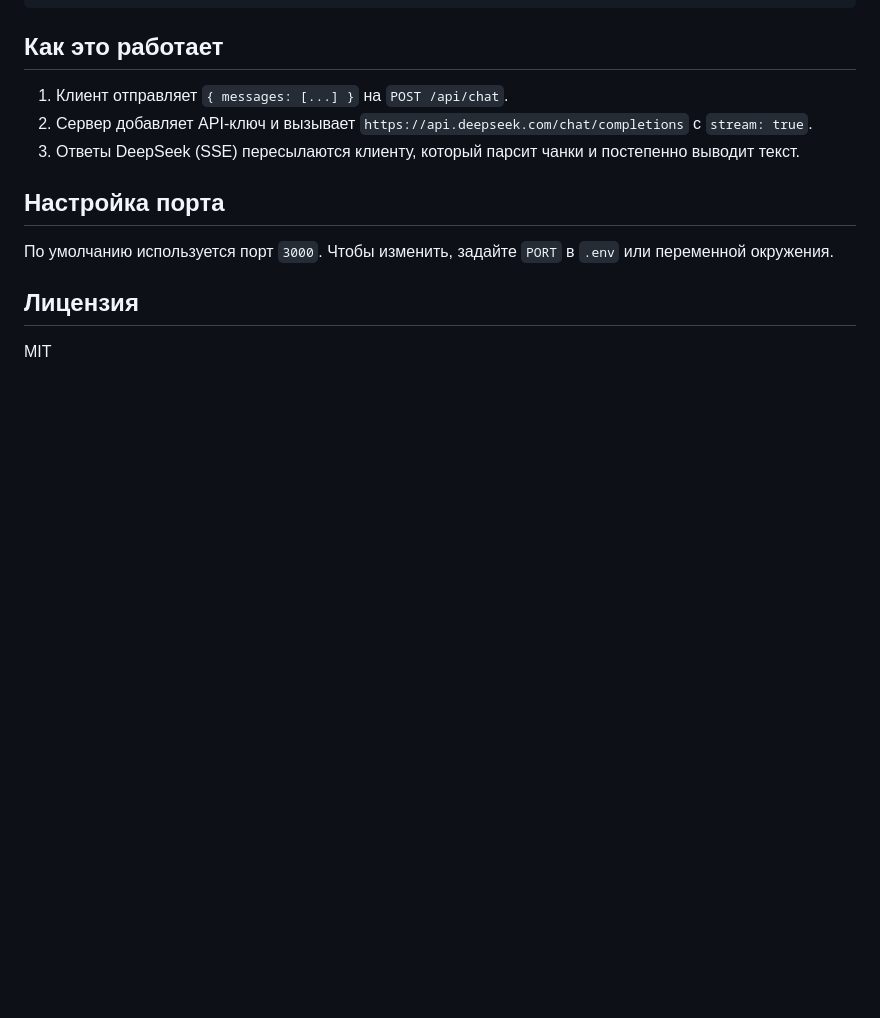
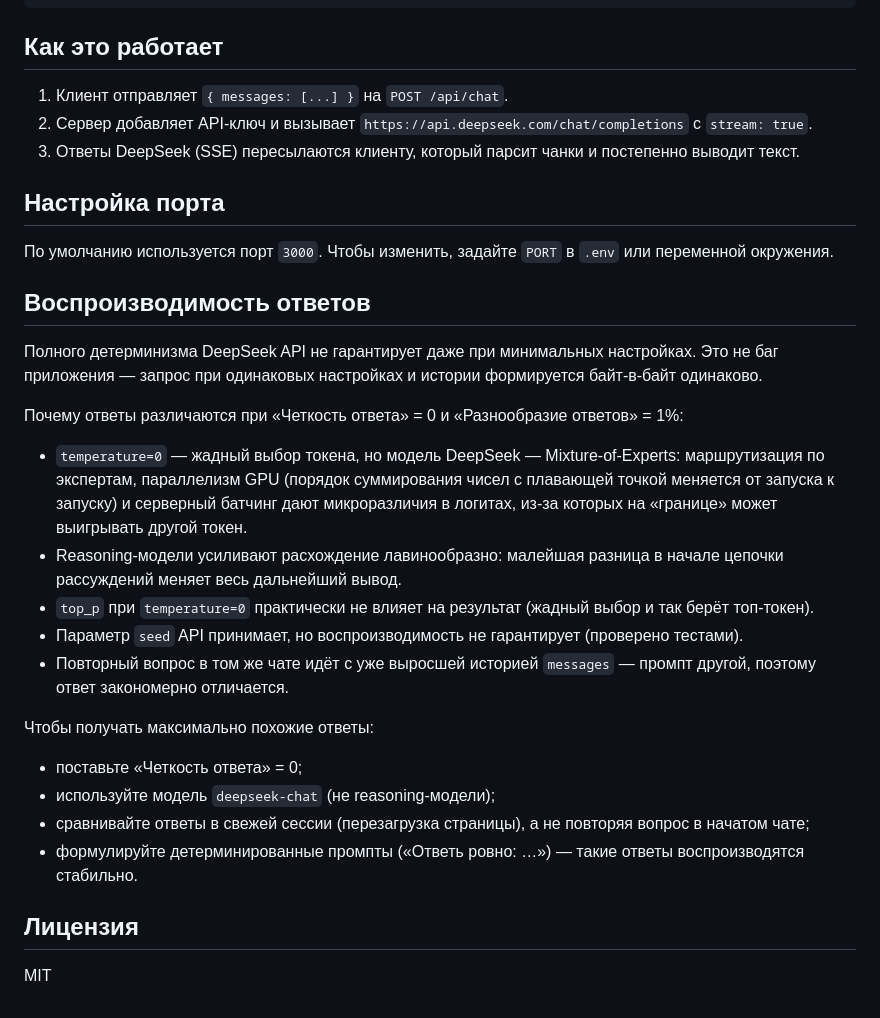
Before and after one commit to vitchuk/ai-challenge, a Markdown page: README.md, the part around the change. Drawn GitHub-style; blank space fills up the shorter version.

Commit message:
Document response reproducibility: README section + SPEC note on non-determinism

```diff
--- a/README.md
+++ b/README.md
@@ -68,6 +68,25 @@ ai-challenge/
 
 По умолчанию используется порт `3000`. Чтобы изменить, задайте `PORT` в `.env` или переменной окружения.
 
+## Воспроизводимость ответов
+
+Полного детерминизма DeepSeek API не гарантирует даже при минимальных настройках. Это не баг приложения — запрос при одинаковых настройках и истории формируется байт-в-байт одинаково.
+
+Почему ответы различаются при «Четкость ответа» = 0 и «Разнообразие ответов» = 1%:
+
+- `temperature=0` — жадный выбор токена, но модель DeepSeek — Mixture-of-Experts: маршрутизация по экспертам, параллелизм GPU (порядок суммирования чисел с плавающей точкой меняется от запуска к запуску) и серверный батчинг дают микроразличия в логитах, из-за которых на «границе» может выигрывать другой токен.
+- Reasoning-модели усиливают расхождение лавинообразно: малейшая разница в начале цепочки рассуждений меняет весь дальнейший вывод.
+- `top_p` при `temperature=0` практически не влияет на результат (жадный выбор и так берёт топ-токен).
+- Параметр `seed` API принимает, но воспроизводимость не гарантирует (проверено тестами).
+- Повторный вопрос в том же чате идёт с уже выросшей историей `messages` — промпт другой, поэтому ответ закономерно отличается.
+
+Чтобы получать максимально похожие ответы:
+
+- поставьте «Четкость ответа» = 0;
+- используйте модель `deepseek-chat` (не reasoning-модели);
+- сравнивайте ответы в свежей сессии (перезагрузка страницы), а не повторяя вопрос в начатом чате;
+- формулируйте детерминированные промпты («Ответь ровно: …») — такие ответы воспроизводятся стабильно.
+
 ## Лицензия
 
 MIT
```
Also changed, not shown: SPEC.md (+4 -1 lines).
